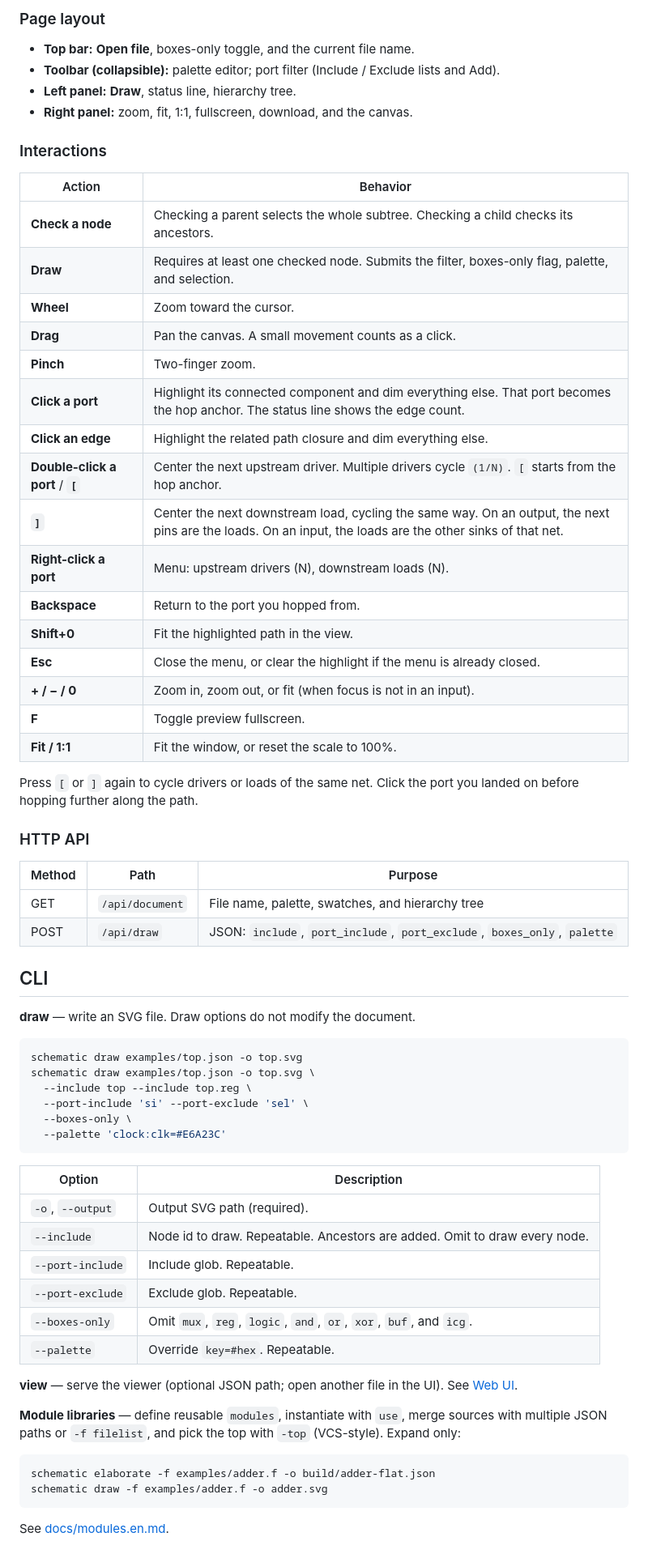
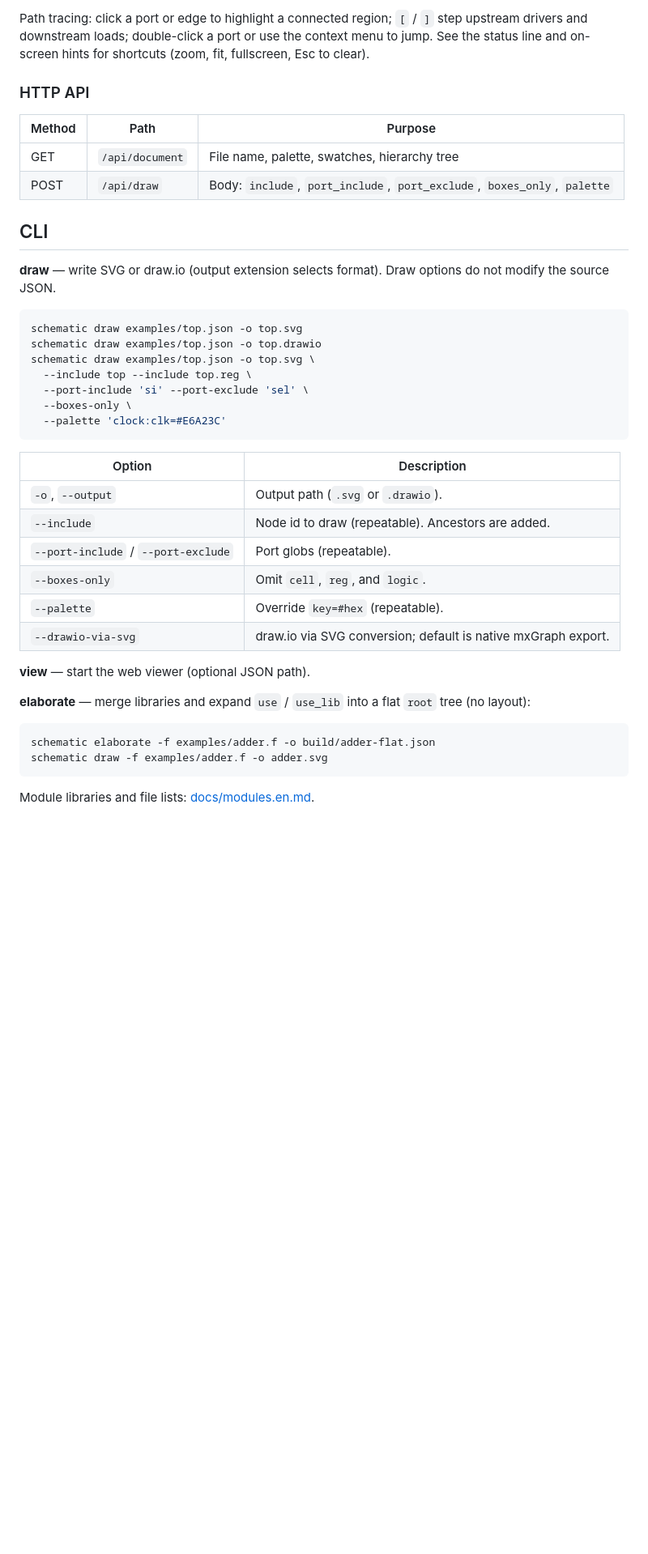
Before and after one commit to doee-hc/schematic, a Markdown page: README.md, the part around one of its changes. Shown at 81% size. GitHub-like rendering; blank space fills up the shorter version.

````diff
--- a/README.md
+++ b/README.md
@@ -52,47 +46,20 @@ Pass a JSON path at startup (`schematic view design.json`), or omit it and use *
 
-### Page layout
-
-- **Top bar:** **Open file**, boxes-only toggle, and the current file name.
-- **Toolbar (collapsible):** palette editor; port filter (Include / Exclude lists and Add).
-- **Left panel:** **Draw**, status line, hierarchy tree.
-- **Right panel:** zoom, fit, 1:1, fullscreen, download, and the canvas.
-
-### Interactions
-
-| Action | Behavior |
-|--------|----------|
-| **Check a node** | Checking a parent selects the whole subtree. Checking a child checks its ancestors. |
-| **Draw** | Requires at least one checked node. Submits the filter, boxes-only flag, palette, and selection. |
-| **Wheel** | Zoom toward the cursor. |
-| **Drag** | Pan the canvas. A small movement counts as a click. |
-| **Pinch** | Two-finger zoom. |
-| **Click a port** | Highlight its connected component and dim everything else. That port becomes the hop anchor. The status line shows the edge count. |
-| **Click an edge** | Highlight the related path closure and dim everything else. |
-| **Double-click a port** / **`[`** | Center the next upstream driver. Multiple drivers cycle `(1/N)`. `[` starts from the hop anchor. |
-| **`]`** | Center the next downstream load, cycling the same way. On an output, the next pins are the loads. On an input, the loads are the other sinks of that net. |
-| **Right-click a port** | Menu: upstream drivers (N), downstream loads (N). |
-| **Backspace** | Return to the port you hopped from. |
-| **Shift+0** | Fit the highlighted path in the view. |
-| **Esc** | Close the menu, or clear the highlight if the menu is already closed. |
-| **+ / − / 0** | Zoom in, zoom out, or fit (when focus is not in an input). |
-| **F** | Toggle preview fullscreen. |
-| **Fit / 1:1** | Fit the window, or reset the scale to 100%. |
-
-Press `[` or `]` again to cycle drivers or loads of the same net. Click the port you landed on before hopping further along the path.
+Path tracing: click a port or edge to highlight a connected region; `[` / `]` step upstream drivers and downstream loads; double-click a port or use the context menu to jump. See the status line and on-screen hints for shortcuts (zoom, fit, fullscreen, Esc to clear).
 
 ### HTTP API
 
 | Method | Path | Purpose |
 |--------|------|---------|
-| GET | `/api/document` | File name, palette, swatches, and hierarchy tree |
-| POST | `/api/draw` | JSON: `include`, `port_include`, `port_exclude`, `boxes_only`, `palette` |
+| GET | `/api/document` | File name, palette, swatches, hierarchy tree |
+| POST | `/api/draw` | Body: `include`, `port_include`, `port_exclude`, `boxes_only`, `palette` |
 
 ## CLI
 
-**draw** — write an SVG file. Draw options do not modify the document.
+**draw** — write SVG or draw.io (output extension selects format). Draw options do not modify the source JSON.
 
 ```bash
 schematic draw examples/top.json -o top.svg
+schematic draw examples/top.json -o top.drawio
 schematic draw examples/top.json -o top.svg \
   --include top --include top.reg \
   --port-include 'si' --port-exclude 'sel' \
@@ -102,21 +69,21 @@ schematic draw examples/top.json -o top.svg \
 
 | Option | Description |
 |--------|-------------|
-| `-o`, `--output` | Output SVG path (required). |
-| `--include` | Node id to draw. Repeatable. Ancestors are added. Omit to draw every node. |
-| `--port-include` | Include glob. Repeatable. |
-| `--port-exclude` | Exclude glob. Repeatable. |
-| `--boxes-only` | Omit `mux`, `reg`, `logic`, `and`, `or`, `xor`, `buf`, and `icg`. |
-| `--palette` | Override `key=#hex`. Repeatable. |
+| `-o`, `--output` | Output path (`.svg` or `.drawio`). |
+| `--include` | Node id to draw (repeatable). Ancestors are added. |
+| `--port-include` / `--port-exclude` | Port globs (repeatable). |
+| `--boxes-only` | Omit `cell`, `reg`, and `logic`. |
+| `--palette` | Override `key=#hex` (repeatable). |
+| `--drawio-via-svg` | draw.io via SVG conversion; default is native mxGraph export. |
 
-**view** — serve the viewer (optional JSON path; open another file in the UI). See [Web UI](#web-ui).
+**view** — start the web viewer (optional JSON path).
 
-**Module libraries** — define reusable `modules`, instantiate with `use`, merge sources with multiple JSON paths or `-f filelist`, and pick the top with `-top` (VCS-style). Expand only:
+**elaborate** — merge libraries and expand `use` / `use_lib` into a flat `root` tree (no layout):
 
 ```bash
 schematic elaborate -f examples/adder.f -o build/adder-flat.json
 schematic draw -f examples/adder.f -o adder.svg
 ```
 
-See [docs/modules.en.md](docs/modules.en.md).
+Module libraries and file lists: [docs/modules.en.md](docs/modules.en.md).
 
````
Also changed, not shown: other parts of README.md (+38 -57 lines), README.zh-CN.md (+49 -95 lines).
